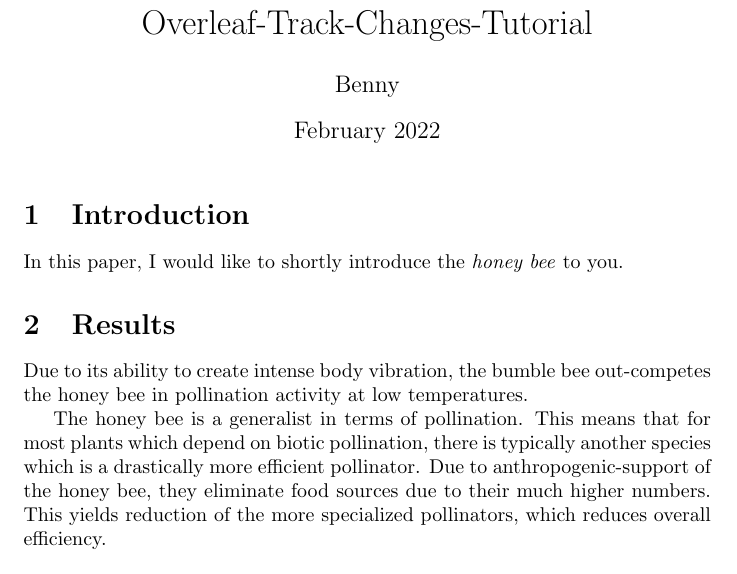
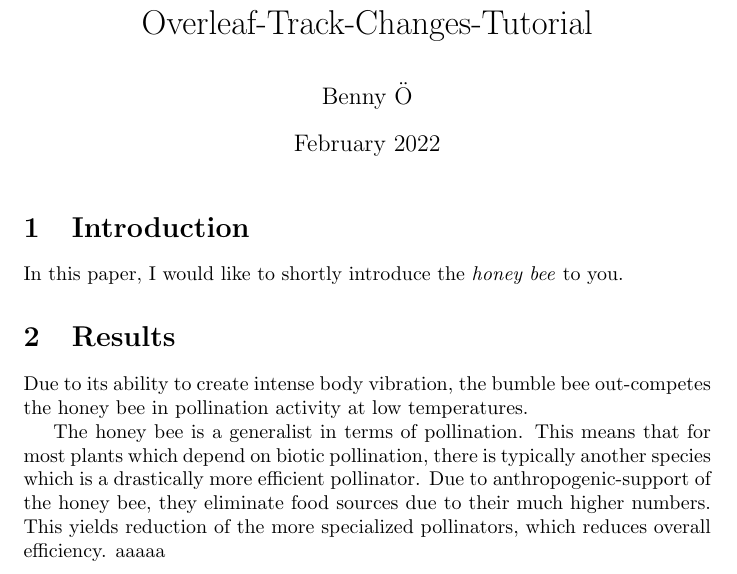
Before and after one commit to coding-benjito/Overleaf-Track-Changes-Tutorial, a LaTeX document (main.tex): part of the page, cut so that both start at the same text. Compiled offline with pdfLaTeX.

Commit message:
Hannah: aaa

```diff
--- a/main.tex
+++ b/main.tex
@@ -2,7 +2,7 @@
 \usepackage[utf8]{inputenc}
 
 \title{Overleaf-Track-Changes-Tutorial}
-\author{Benny}
+\author{Benny Ö}
 \date{February 2022}
 
 \begin{document}
@@ -18,5 +18,6 @@
 Due to its ability to create intense body vibration, the bumble bee out-competes the honey bee in pollination activity at low temperatures.
 
 The honey bee is a generalist in terms of pollination. This means that for most plants which depend on biotic pollination, there is typically another species which is a drastically more efficient pollinator. Due to anthropogenic-support of the honey bee, they eliminate food sources due to their much higher numbers. This yields reduction of the more specialized pollinators, which reduces overall efficiency.
+aaaaa
 
 \end{document}
```
